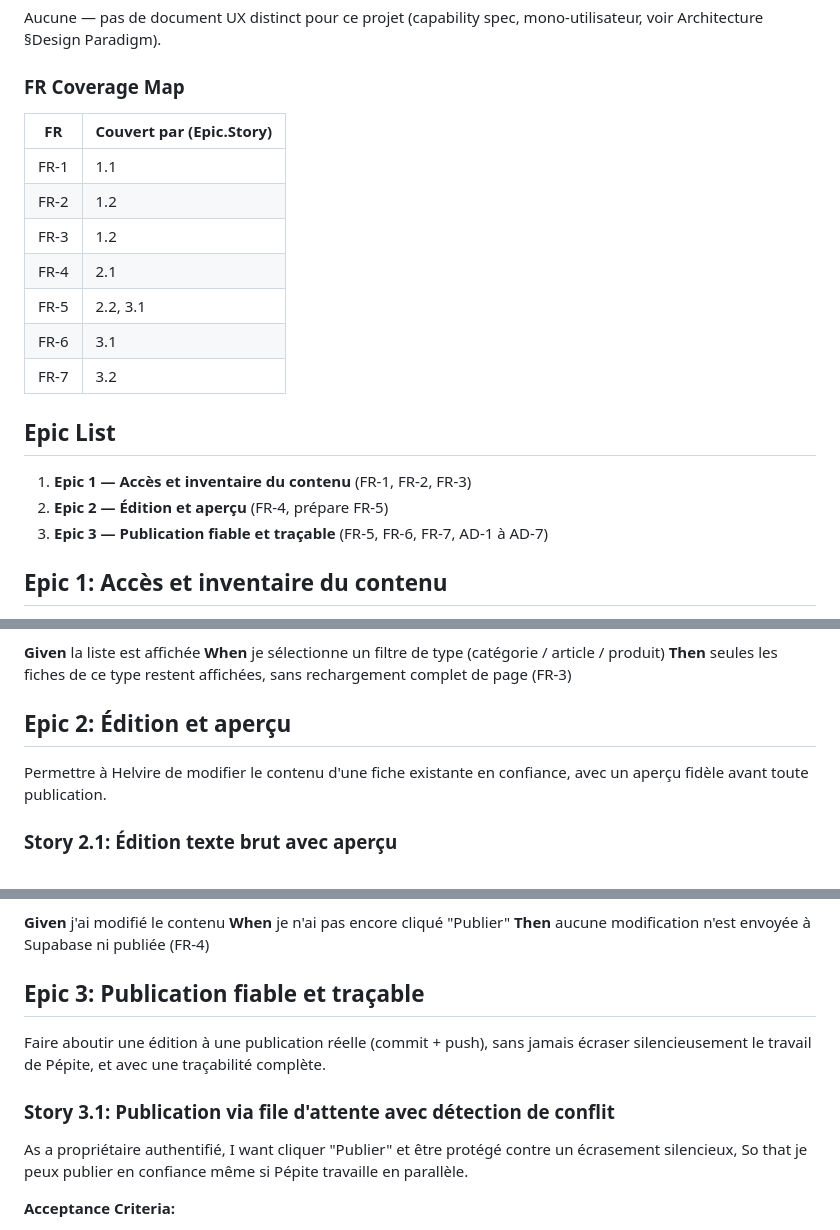
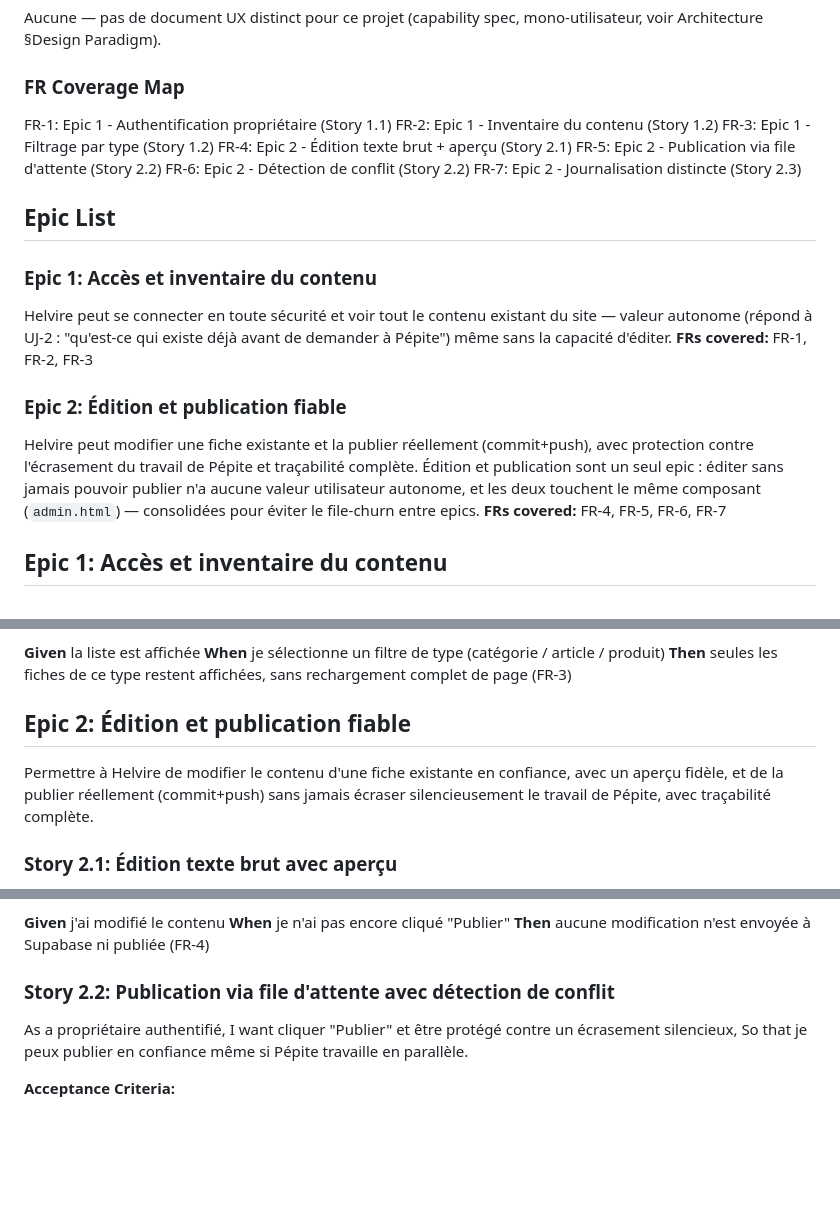
Before and after one commit to helvirekouoto/pepite, a Markdown page: _bmad-output/planning-artifacts/epics.md, 3 parts joined by grey strips. Rendered like a GitHub page; blank space fills up the shorter version.

Commit message:
docs(bmad): epics consolides 3->2 (edition+publication fusionnees, file-churn) - step 2

```diff
--- a/_bmad-output/planning-artifacts/epics.md
+++ b/_bmad-output/planning-artifacts/epics.md
@@ -48,21 +48,23 @@ Aucune — pas de document UX distinct pour ce projet (capability spec, mono-uti
 
 ### FR Coverage Map
 
-| FR | Couvert par (Epic.Story) |
-| --- | --- |
-| FR-1 | 1.1 |
-| FR-2 | 1.2 |
-| FR-3 | 1.2 |
-| FR-4 | 2.1 |
-| FR-5 | 2.2, 3.1 |
-| FR-6 | 3.1 |
-| FR-7 | 3.2 |
+FR-1: Epic 1 - Authentification propriétaire (Story 1.1)
+FR-2: Epic 1 - Inventaire du contenu (Story 1.2)
+FR-3: Epic 1 - Filtrage par type (Story 1.2)
+FR-4: Epic 2 - Édition texte brut + aperçu (Story 2.1)
+FR-5: Epic 2 - Publication via file d'attente (Story 2.2)
+FR-6: Epic 2 - Détection de conflit (Story 2.2)
+FR-7: Epic 2 - Journalisation distincte (Story 2.3)
 
 ## Epic List
 
-1. **Epic 1 — Accès et inventaire du contenu** (FR-1, FR-2, FR-3)
-2. **Epic 2 — Édition et aperçu** (FR-4, prépare FR-5)
-3. **Epic 3 — Publication fiable et traçable** (FR-5, FR-6, FR-7, AD-1 à AD-7)
+### Epic 1: Accès et inventaire du contenu
+Helvire peut se connecter en toute sécurité et voir tout le contenu existant du site — valeur autonome (répond à UJ-2 : "qu'est-ce qui existe déjà avant de demander à Pépite") même sans la capacité d'éditer.
+**FRs covered:** FR-1, FR-2, FR-3
+
+### Epic 2: Édition et publication fiable
+Helvire peut modifier une fiche existante et la publier réellement (commit+push), avec protection contre l'écrasement du travail de Pépite et traçabilité complète. Édition et publication sont un seul epic : éditer sans jamais pouvoir publier n'a aucune valeur utilisateur autonome, et les deux touchent le même composant (`admin.html`) — consolidées pour éviter le file-churn entre epics.
+**FRs covered:** FR-4, FR-5, FR-6, FR-7
 
 ## Epic 1: Accès et inventaire du contenu
 
@@ -108,9 +110,9 @@ So that je sache ce qui existe déjà avant de modifier ou de demander une actio
 **When** je sélectionne un filtre de type (catégorie / article / produit)
 **Then** seules les fiches de ce type restent affichées, sans rechargement complet de page (FR-3)
 
-## Epic 2: Édition et aperçu
+## Epic 2: Édition et publication fiable
 
-Permettre à Helvire de modifier le contenu d'une fiche existante en confiance, avec un aperçu fidèle avant toute publication.
+Permettre à Helvire de modifier le contenu d'une fiche existante en confiance, avec un aperçu fidèle, et de la publier réellement (commit+push) sans jamais écraser silencieusement le travail de Pépite, avec traçabilité complète.
 
 ### Story 2.1: Édition texte brut avec aperçu
 
@@ -132,11 +134,7 @@ So that je corrige un texte sans risquer de publier une erreur de mise en forme.
 **When** je n'ai pas encore cliqué "Publier"
 **Then** aucune modification n'est envoyée à Supabase ni publiée (FR-4)
 
-## Epic 3: Publication fiable et traçable
-
-Faire aboutir une édition à une publication réelle (commit + push), sans jamais écraser silencieusement le travail de Pépite, et avec une traçabilité complète.
-
-### Story 3.1: Publication via file d'attente avec détection de conflit
+### Story 2.2: Publication via file d'attente avec détection de conflit
 
 As a propriétaire authentifié,
 I want cliquer "Publier" et être protégé contre un écrasement silencieux,
```
Also changed, not shown: other parts of _bmad-output/planning-artifacts/epics.md (+2 -2 lines).
